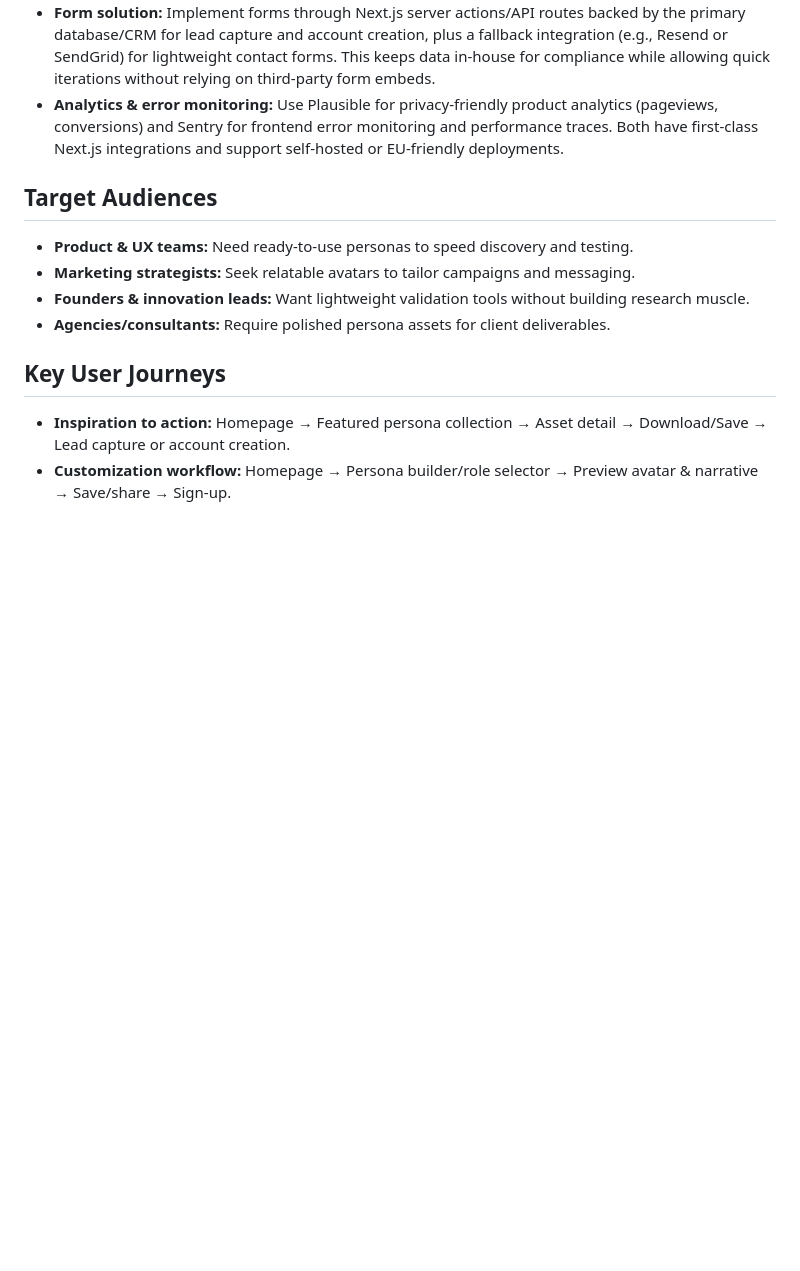
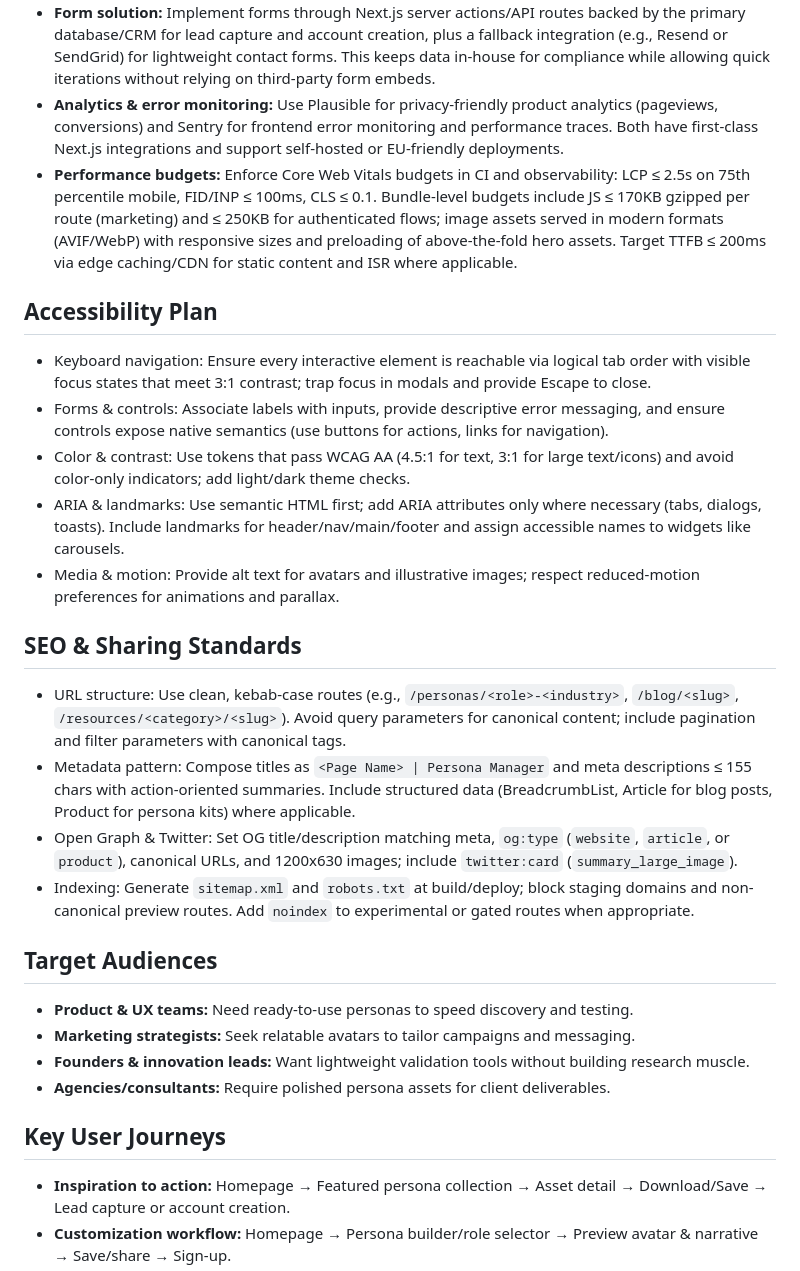
Before and after one commit to Patrickimberly2/persona-manager, a Markdown page: site-brief.md, the part around the change. GitHub-like rendering; blank space fills up the shorter version.

Commit message:
Add performance, accessibility, and SEO standards

```diff
--- a/site-brief.md
+++ b/site-brief.md
@@ -25,6 +25,20 @@ Provide a clear, trustworthy hub where teams can discover, customize, and adopt
 - **CSS strategy:** Use Tailwind CSS (utility-first) with a small set of design tokens and component recipes (buttons, cards, filters). Tailwind accelerates layouting, keeps the bundle small via purge, and pairs well with a Figma-to-code handoff; component recipes prevent utility sprawl.
 - **Form solution:** Implement forms through Next.js server actions/API routes backed by the primary database/CRM for lead capture and account creation, plus a fallback integration (e.g., Resend or SendGrid) for lightweight contact forms. This keeps data in-house for compliance while allowing quick iterations without relying on third-party form embeds.
 - **Analytics & error monitoring:** Use Plausible for privacy-friendly product analytics (pageviews, conversions) and Sentry for frontend error monitoring and performance traces. Both have first-class Next.js integrations and support self-hosted or EU-friendly deployments.
+- **Performance budgets:** Enforce Core Web Vitals budgets in CI and observability: LCP ≤ 2.5s on 75th percentile mobile, FID/INP ≤ 100ms, CLS ≤ 0.1. Bundle-level budgets include JS ≤ 170KB gzipped per route (marketing) and ≤ 250KB for authenticated flows; image assets served in modern formats (AVIF/WebP) with responsive sizes and preloading of above-the-fold hero assets. Target TTFB ≤ 200ms via edge caching/CDN for static content and ISR where applicable.
+
+## Accessibility Plan
+- Keyboard navigation: Ensure every interactive element is reachable via logical tab order with visible focus states that meet 3:1 contrast; trap focus in modals and provide Escape to close.
+- Forms & controls: Associate labels with inputs, provide descriptive error messaging, and ensure controls expose native semantics (use buttons for actions, links for navigation).
+- Color & contrast: Use tokens that pass WCAG AA (4.5:1 for text, 3:1 for large text/icons) and avoid color-only indicators; add light/dark theme checks.
+- ARIA & landmarks: Use semantic HTML first; add ARIA attributes only where necessary (tabs, dialogs, toasts). Include landmarks for header/nav/main/footer and assign accessible names to widgets like carousels.
+- Media & motion: Provide alt text for avatars and illustrative images; respect reduced-motion preferences for animations and parallax.
+
+## SEO & Sharing Standards
+- URL structure: Use clean, kebab-case routes (e.g., `/personas/<role>-<industry>`, `/blog/<slug>`, `/resources/<category>/<slug>`). Avoid query parameters for canonical content; include pagination and filter parameters with canonical tags.
+- Metadata pattern: Compose titles as `<Page Name> | Persona Manager` and meta descriptions ≤ 155 chars with action-oriented summaries. Include structured data (BreadcrumbList, Article for blog posts, Product for persona kits) where applicable.
+- Open Graph & Twitter: Set OG title/description matching meta, `og:type` (`website`, `article`, or `product`), canonical URLs, and 1200x630 images; include `twitter:card` (`summary_large_image`).
+- Indexing: Generate `sitemap.xml` and `robots.txt` at build/deploy; block staging domains and non-canonical preview routes. Add `noindex` to experimental or gated routes when appropriate.
 
 ## Target Audiences
 - **Product & UX teams:** Need ready-to-use personas to speed discovery and testing.
```
